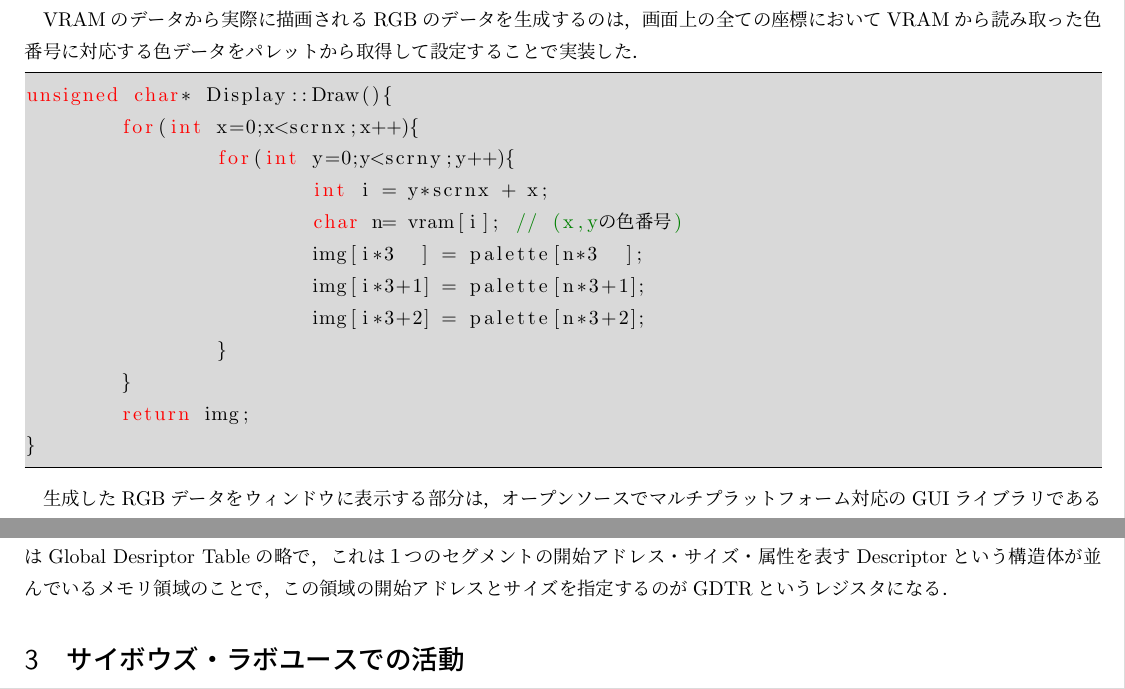
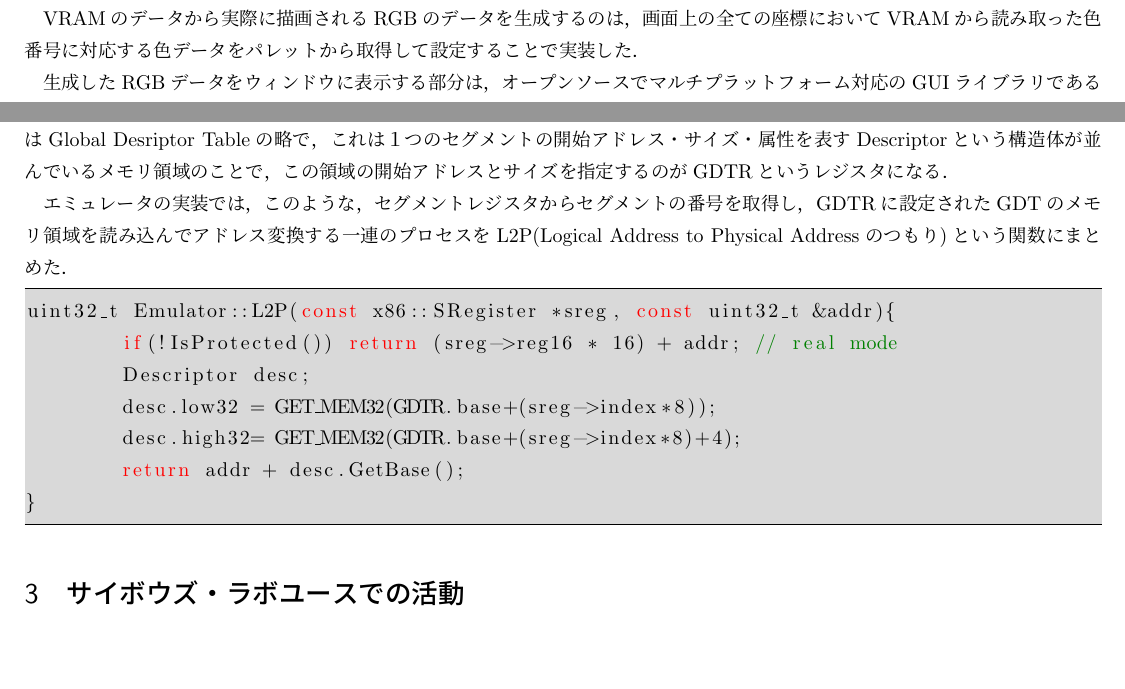
Before and after one commit to sksat/titech_ao, a LaTeX document (report/report.tex): two parts of pages 2 and 3 of 4, joined at a grey line, cut so that both start at the same text, the shorter picture padded with empty space. Compiled offline with pLaTeX and dvipdfmx; a LaTeX package or settings file that is missing is left out.

```diff
--- a/report/report.tex
+++ b/report/report.tex
@@ -3,7 +3,7 @@
 \usepackage[dvipdfmx]{hyperref}
 \usepackage{color}
 \usepackage{listings,jlisting}
-\usepackage[top=15truemm,bottom=15truemm,left=10truemm,right=10truemm]{geometry}
+\usepackage[top=5truemm,bottom=15truemm,left=10truemm,right=10truemm]{geometry}
 
 \lstset{
 	language={C++},
@@ -14,7 +14,7 @@
 	stringstyle={\color[rgb]{0,0,1}}
 }
 
-\title{\vspace{-2cm}OSが動作するx86エミュレータの開発}
+\title{\vspace{-1.7cm}OSが動作するx86エミュレータの開発}
 \author{坂本優太}
 \date{}
 
@@ -111,20 +111,20 @@
 VRAMのデータから実際に描画されるRGBのデータを生成するのは，
 画面上の全ての座標においてVRAMから読み取った色番号に対応する色データをパレットから取得して設定することで実装した．
 
-\begin{lstlisting}
-unsigned char* Display::Draw(){
-	for(int x=0;x<scrnx;x++){
-		for(int y=0;y<scrny;y++){
-			int i = y*scrnx + x;
-			char n= vram[i]; // (x,y)の色番号
-			img[i*3  ] = palette[n*3  ];
-			img[i*3+1] = palette[n*3+1];
-			img[i*3+2] = palette[n*3+2];
-		}
-	}
-	return img;
-}
-\end{lstlisting}
+%\begin{lstlisting}
+%unsigned char* Display::Draw(){
+%	for(int x=0;x<scrnx;x++){
+%		for(int y=0;y<scrny;y++){
+%			int i = y*scrnx + x;
+%			char n= vram[i]; // (x,y)の色番号
+%			img[i*3  ] = palette[n*3  ];
+%			img[i*3+1] = palette[n*3+1];
+%			img[i*3+2] = palette[n*3+2];
+%		}
+%	}
+%	return img;
+%}
+%\end{lstlisting}
 
 生成したRGBデータをウィンドウに表示する部分は，
 オープンソースでマルチプラットフォーム対応のGUIライブラリであるfreeglutを使用した．
@@ -185,6 +185,18 @@
 これは１つのセグメントの開始アドレス・サイズ・属性を表すDescriptorという構造体が並んでいるメモリ領域のことで，
 この領域の開始アドレスとサイズを指定するのがGDTRというレジスタになる．
 
+エミュレータの実装では，このような，
+セグメントレジスタからセグメントの番号を取得し，GDTRに設定されたGDTのメモリ領域を読み込んでアドレス変換する一連のプロセスをL2P(Logical Address to Physical Addressのつもり)という関数にまとめた．
+
+\begin{lstlisting}
+uint32_t Emulator::L2P(const x86::SRegister *sreg, const uint32_t &addr){
+	if(!IsProtected()) return (sreg->reg16 * 16) + addr; // real mode
+	Descriptor desc;
+	desc.low32 = GET_MEM32(GDTR.base+(sreg->index*8));
+	desc.high32= GET_MEM32(GDTR.base+(sreg->index*8)+4);
+	return addr + desc.GetBase();
+}
+\end{lstlisting}
 
 \section{サイボウズ・ラボユースでの活動}
 %・vmからemuに
```
